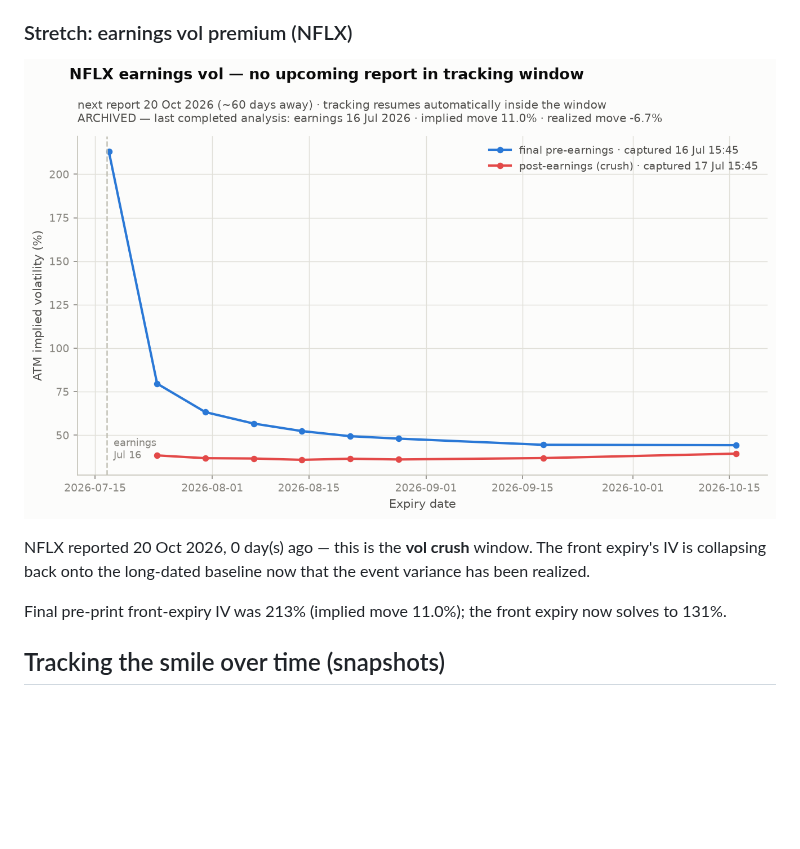
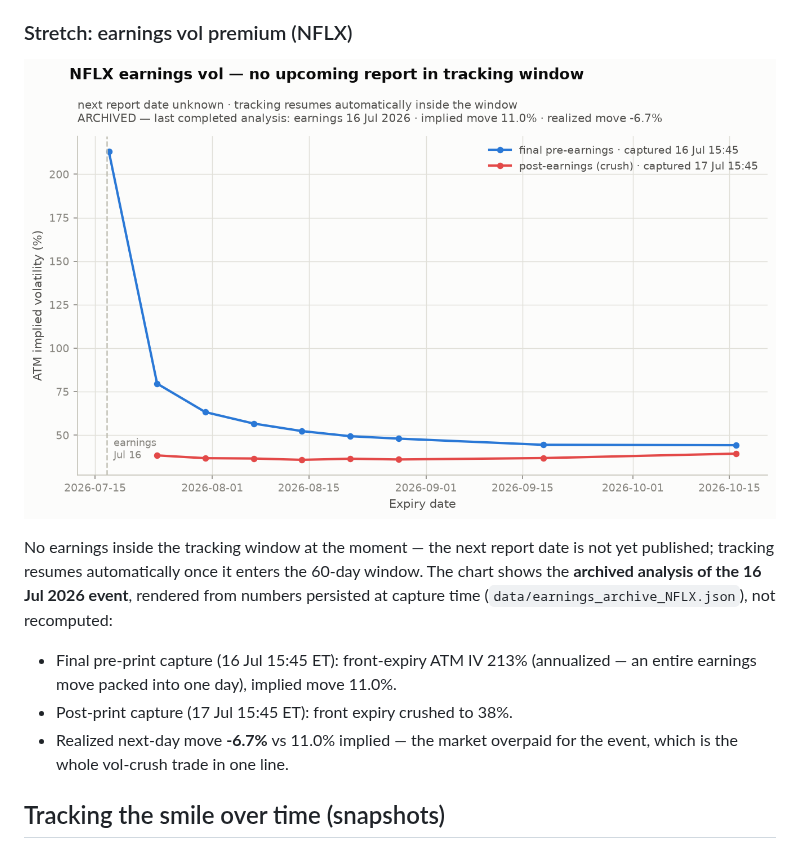
Before and after one commit to Charmaine-mcy/options-vol-project, a Markdown page: README.md, the part around the change. Rendered like a GitHub page; pictures changed too: outputs/earnings_NFLX.png; blank space fills up the shorter version.

Commit message:
Automated pipeline update: 2026-10-20 22:45 UTC

```diff
--- a/README.md
+++ b/README.md
@@ -136,9 +136,11 @@ Short-end readings deserve suspicion in general: 1-2 day expiries are the noisie
 
 ![earnings](outputs/earnings_NFLX.png)
 
-NFLX reported 20 Oct 2026, 0 day(s) ago — this is the **vol crush** window. The front expiry's IV is collapsing back onto the long-dated baseline now that the event variance has been realized.
+No earnings inside the tracking window at the moment — the next report date is not yet published; tracking resumes automatically once it enters the 60-day window. The chart shows the **archived analysis of the 16 Jul 2026 event**, rendered from numbers persisted at capture time (`data/earnings_archive_NFLX.json`), not recomputed:
 
-Final pre-print front-expiry IV was 213% (implied move 11.0%); the front expiry now solves to 131%.
+- Final pre-print capture (16 Jul 15:45 ET): front-expiry ATM IV 213% (annualized — an entire earnings move packed into one day), implied move 11.0%.
+- Post-print capture (17 Jul 15:45 ET): front expiry crushed to 38%.
+- Realized next-day move **-6.7%** vs 11.0% implied — the market overpaid for the event, which is the whole vol-crush trade in one line.
 <!-- AUTO:EARNINGS:END -->
 
 ## Tracking the smile over time (snapshots)
```
